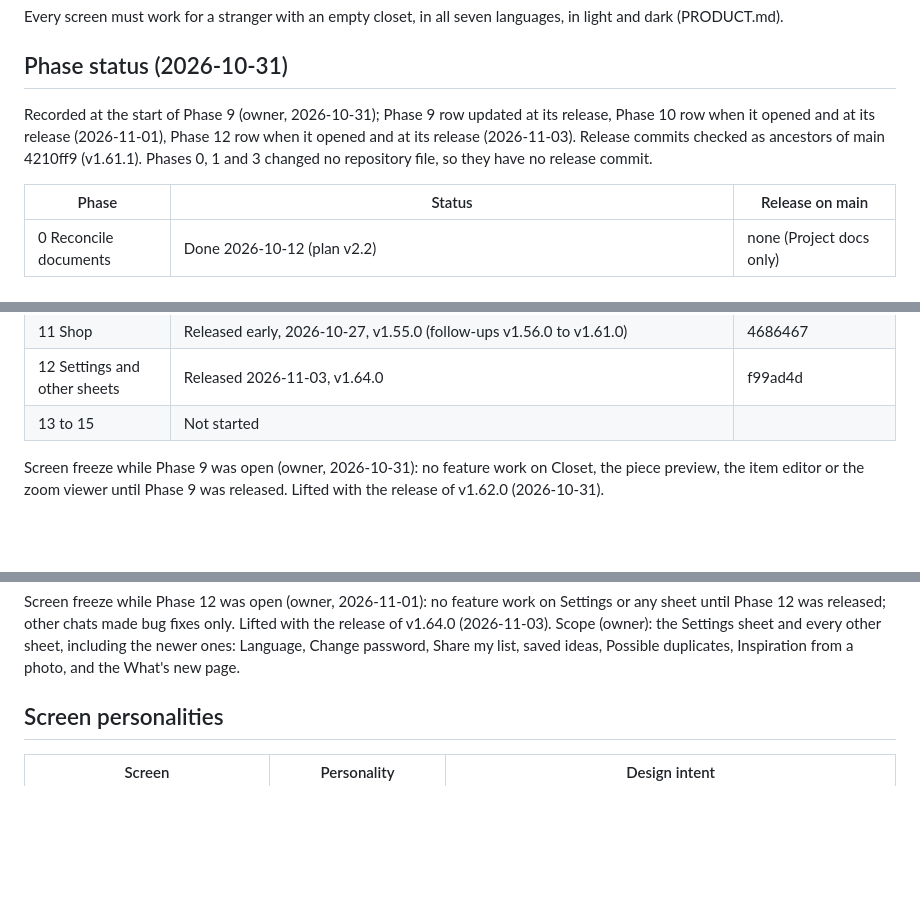
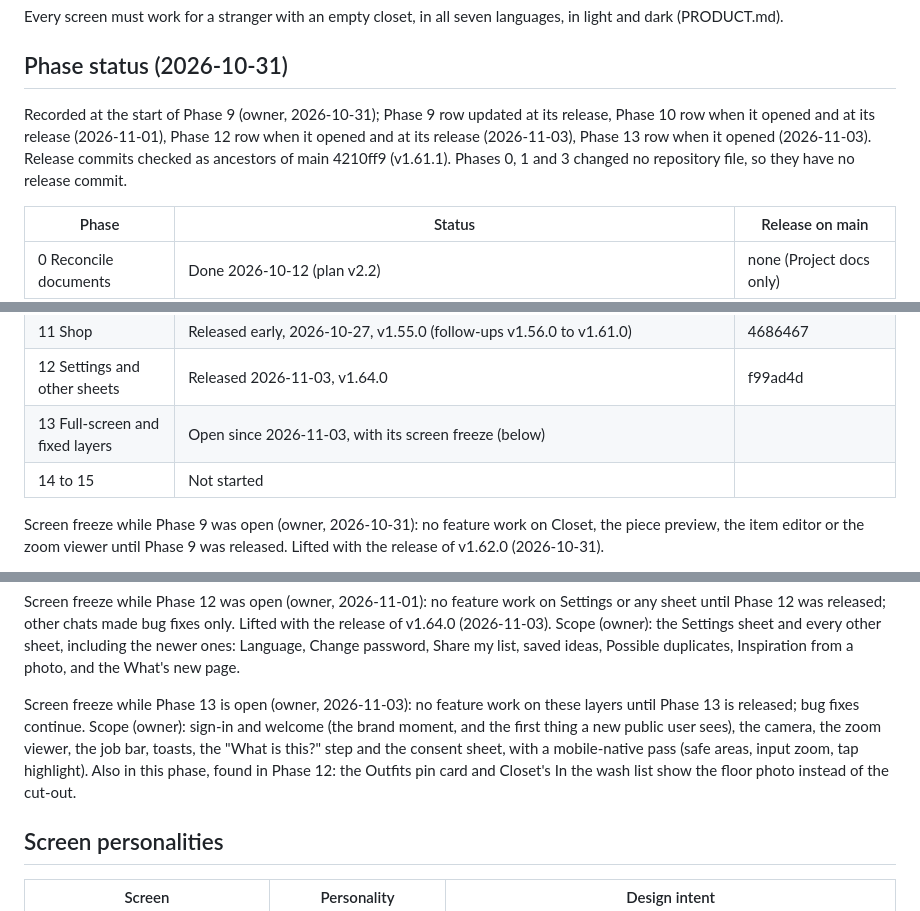
Before and after one commit to wearcycleapp/wearcycle, a Markdown page: docs/design/SCREENS.md, 3 parts joined by grey strips. Drawn GitHub-style; blank space fills up the shorter version.

Commit message:
SCREENS.md: Phase 13 (full-screen and fixed layers) open, with its screen freeze and scope
Docs only, no app file changed.

Co-Authored-By: Claude Opus 5.5 <noreply@anthropic.com>
Claude-Session: https://claude.ai/code/session_01WihDeQSq38sZYFapFAWkFr

```diff
--- a/docs/design/SCREENS.md
+++ b/docs/design/SCREENS.md
@@ -6,7 +6,7 @@ Every screen must work for a stranger with an empty closet, in all seven languag
 
 ## Phase status (2026-10-31)
 
-Recorded at the start of Phase 9 (owner, 2026-10-31); Phase 9 row updated at its release, Phase 10 row when it opened and at its release (2026-11-01), Phase 12 row when it opened and at its release (2026-11-03). Release commits checked as ancestors of main 4210ff9 (v1.61.1). Phases 0, 1 and 3 changed no repository file, so they have no release commit.
+Recorded at the start of Phase 9 (owner, 2026-10-31); Phase 9 row updated at its release, Phase 10 row when it opened and at its release (2026-11-01), Phase 12 row when it opened and at its release (2026-11-03), Phase 13 row when it opened (2026-11-03). Release commits checked as ancestors of main 4210ff9 (v1.61.1). Phases 0, 1 and 3 changed no repository file, so they have no release commit.
 
 | Phase | Status | Release on main |
 | --- | --- | --- |
@@ -23,7 +23,8 @@ Recorded at the start of Phase 9 (owner, 2026-10-31); Phase 9 row updated at its
 | 10 Care | Released 2026-11-01, v1.63.0 (with it, Shop finished). Partly built before: v1.58.0 (2026-10-27) put the panels in urgency order, shows 3 pieces then "Show all N", and added the Decide sheet | 6a7e2a5 (v1.58.0); c8e8e4a (v1.63.0) |
 | 11 Shop | Released early, 2026-10-27, v1.55.0 (follow-ups v1.56.0 to v1.61.0) | 4686467 |
 | 12 Settings and other sheets | Released 2026-11-03, v1.64.0 | f99ad4d |
-| 13 to 15 | Not started | |
+| 13 Full-screen and fixed layers | Open since 2026-11-03, with its screen freeze (below) | |
+| 14 to 15 | Not started | |
 
 Screen freeze while Phase 9 was open (owner, 2026-10-31): no feature work on Closet, the piece preview, the item editor or the zoom viewer until Phase 9 was released. Lifted with the release of v1.62.0 (2026-10-31).
 
@@ -34,6 +35,8 @@ Between Phases 9 and 10, released on its own (owner, 2026-11-01): v1.62.1 stores
 Between Phases 10 and 12, released on its own (owner, 2026-11-01): v1.63.1, Add clothes no longer covers the version line's What's new link on a short Closet page (main b3aa762, 2026-11-03).
 
 Screen freeze while Phase 12 was open (owner, 2026-11-01): no feature work on Settings or any sheet until Phase 12 was released; other chats made bug fixes only. Lifted with the release of v1.64.0 (2026-11-03). Scope (owner): the Settings sheet and every other sheet, including the newer ones: Language, Change password, Share my list, saved ideas, Possible duplicates, Inspiration from a photo, and the What's new page.
+
+Screen freeze while Phase 13 is open (owner, 2026-11-03): no feature work on these layers until Phase 13 is released; bug fixes continue. Scope (owner): sign-in and welcome (the brand moment, and the first thing a new public user sees), the camera, the zoom viewer, the job bar, toasts, the "What is this?" step and the consent sheet, with a mobile-native pass (safe areas, input zoom, tap highlight). Also in this phase, found in Phase 12: the Outfits pin card and Closet's In the wash list show the floor photo instead of the cut-out.
 
 ## Screen personalities
 
```
